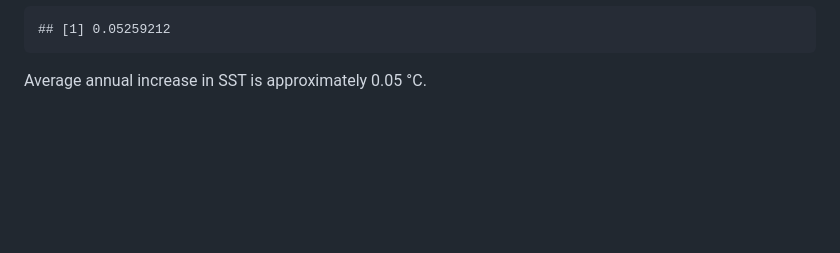
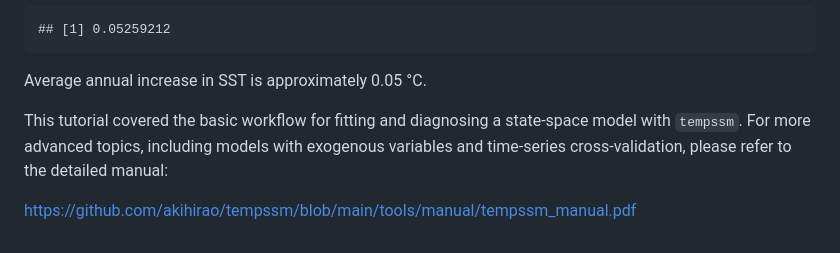
Before and after one commit to akihirao/tempssm, a Markdown page: articles/getting-started.md, the part around the change. Rendered like a GitHub page; blank space fills up the shorter version.

Commit message:
Deploying to gh-pages from @ akihirao/tempssm@70603f4373d1e946dd22d83d159b8098138a2571 🚀

```diff
--- a/articles/getting-started.md
+++ b/articles/getting-started.md
@@ -390,3 +390,10 @@ print(mean_drift_year)
     ## [1] 0.05259212
 
 Average annual increase in SST is approximately 0.05 °C.
+
+This tutorial covered the basic workflow for fitting and diagnosing a
+state-space model with `tempssm`. For more advanced topics, including
+models with exogenous variables and time-series cross-validation, please
+refer to the detailed manual:
+
+<https://github.com/akihirao/tempssm/blob/main/tools/manual/tempssm_manual.pdf>
```
Also changed, not shown: reference/figures/myfig.png, 3 other files.
